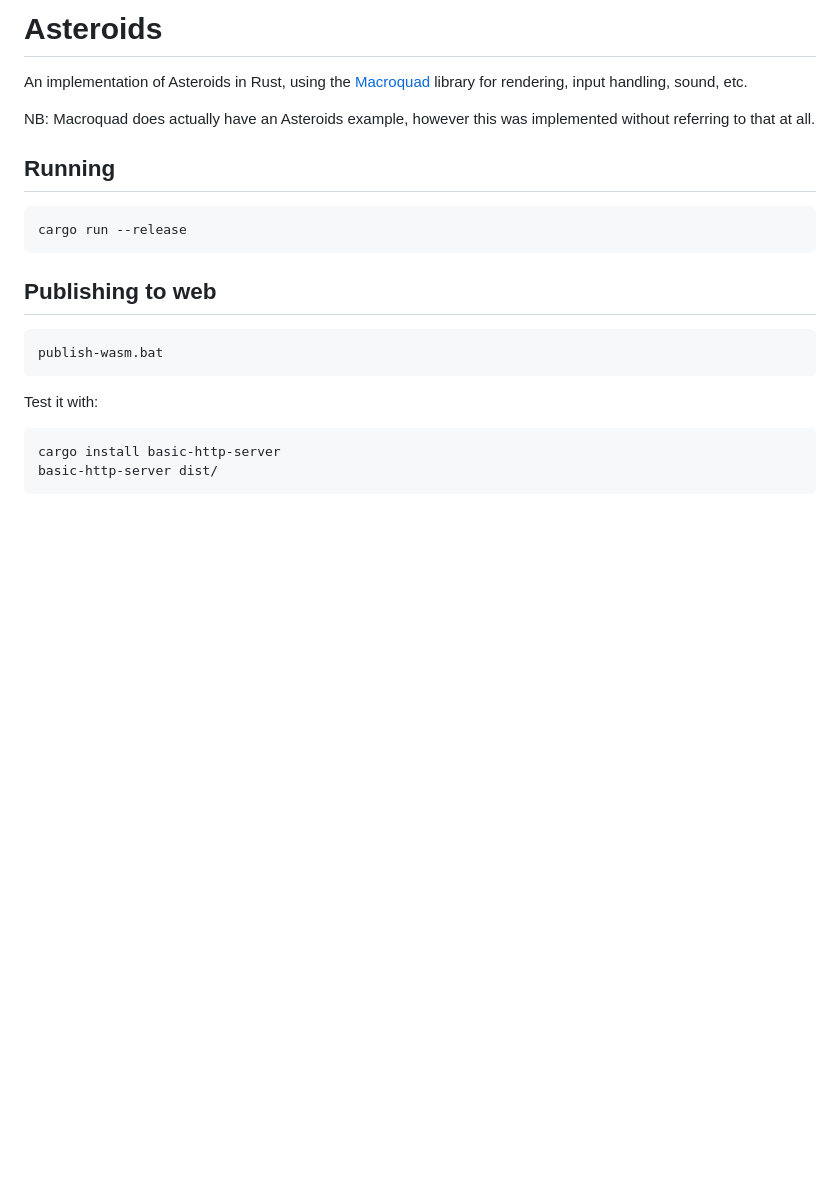
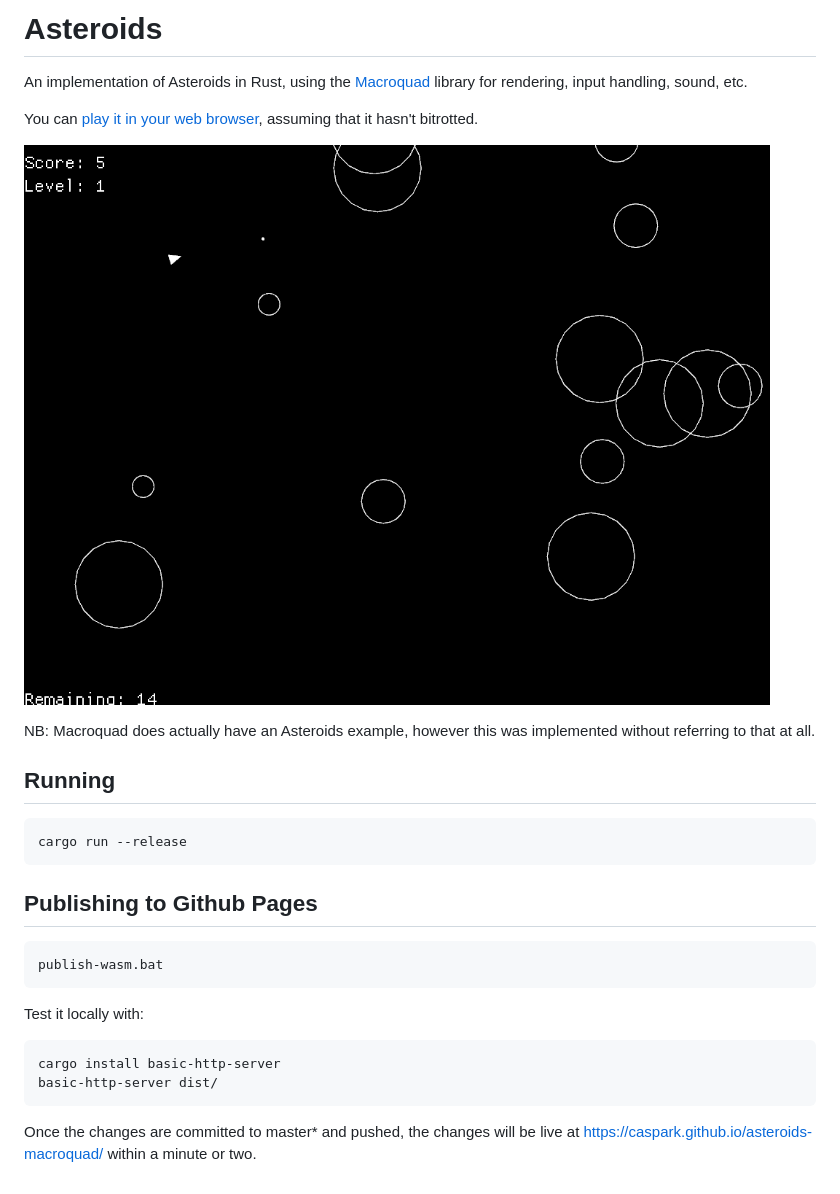
Before and after one commit to caspark/asteroids-macroquad, a Markdown page: README.md, the part around the change. Rendered like a GitHub page; pictures changed too: media/screenshot.png (added); blank space fills up the shorter version.

Commit message:
Add instructions for playing online and screenshot

````diff
--- a/README.md
+++ b/README.md
@@ -1,6 +1,10 @@
 # Asteroids
 
 An implementation of Asteroids in Rust, using the [Macroquad](https://github.com/not-fl3/macroquad) library for rendering, input handling, sound, etc.
+
+You can [play it in your web browser](https://caspark.github.io/asteroids-macroquad/), assuming that it hasn't bitrotted.
+
+![Screenshot showing Asteroids game](/media/screenshot.png?raw=true "Shot of Asteroids in action")
 
 NB: Macroquad does actually have an Asteroids example, however this was implemented without referring to that at all.
 
@@ -10,14 +14,16 @@ NB: Macroquad does actually have an Asteroids example, however this was implemen
 cargo run --release
 ```
 
-## Publishing to web
+## Publishing to Github Pages
 
 ```
 publish-wasm.bat
 ```
 
-Test it with:
+Test it locally with:
 ```
 cargo install basic-http-server
 basic-http-server dist/
 ```
+
+Once the changes are committed to master* and pushed, the changes will be live at https://caspark.github.io/asteroids-macroquad/ within a minute or two.
````
